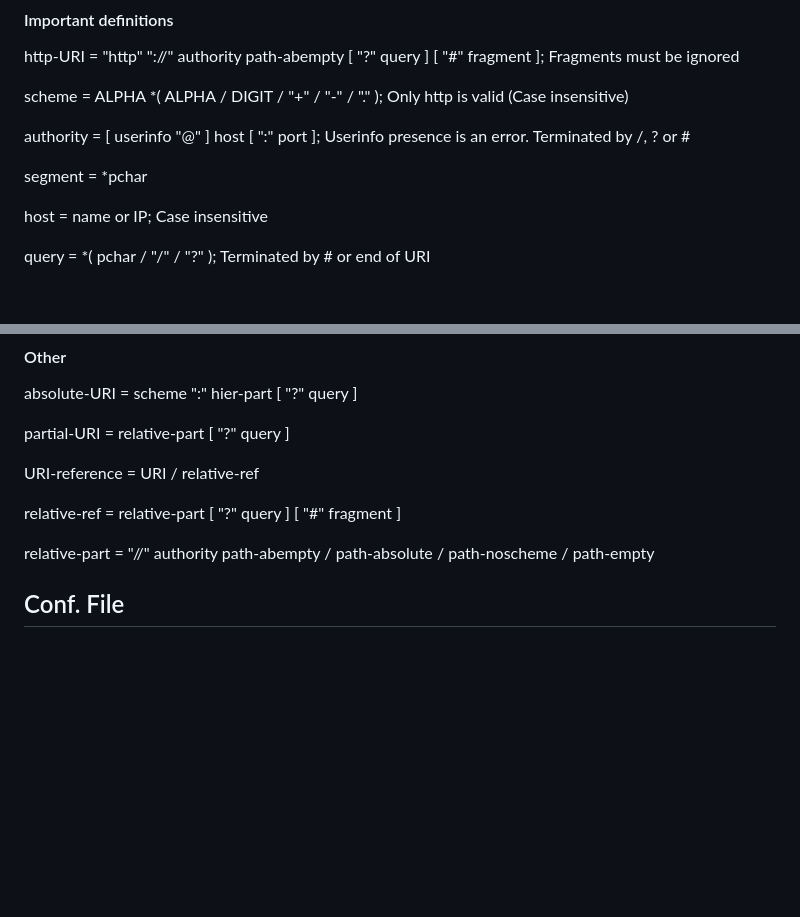
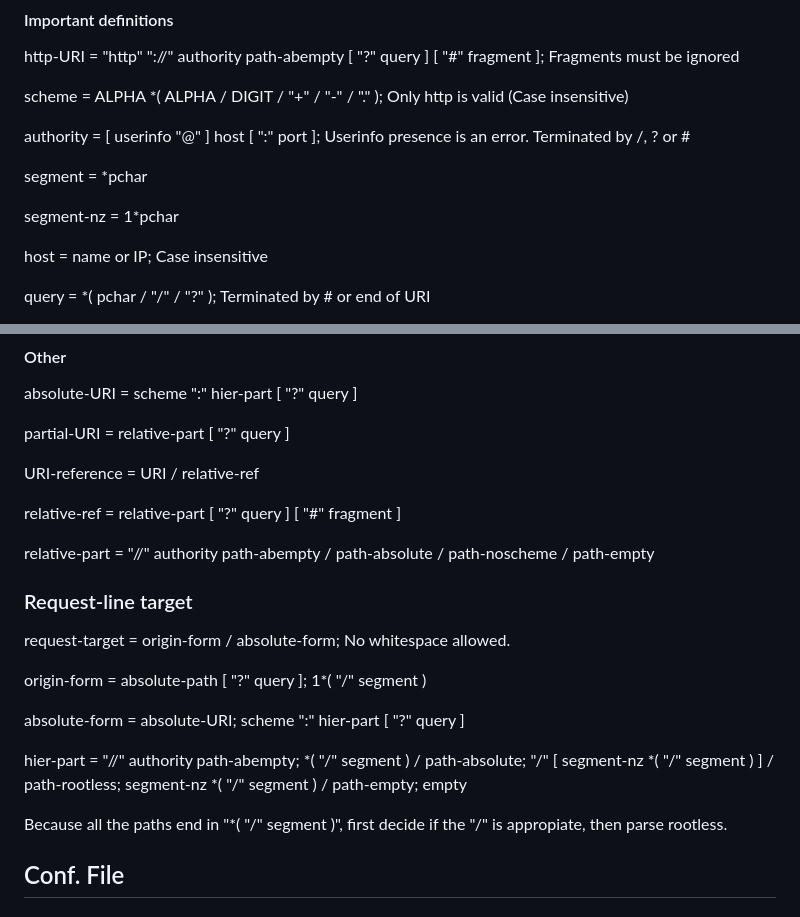
Before and after one commit to Kevin-Seligmann/webserv, a Markdown page: docs/web/PARSING.md, 2 parts joined by grey strips. GitHub-like rendering; blank space fills up the shorter version.

Commit message:
URI doc+

```diff
--- a/docs/web/PARSING.md
+++ b/docs/web/PARSING.md
@@ -94,6 +94,8 @@ authority   = [ userinfo "@" ] host [ ":" port ]; Userinfo presence is an error.
 
 segment       = *pchar
 
+segment-nz    = 1*pchar
+
 host = name or IP; Case insensitive
 
 query       = *( pchar / "/" / "?" ); Terminated by # or end of URI
@@ -115,11 +117,24 @@ URI-reference = URI / relative-ref
 
 relative-ref  = relative-part [ "?" query ] [ "#" fragment ]
 
-relative-part = "//" authority path-abempty
-            / path-absolute
-            / path-noscheme
-            / path-empty
+relative-part = "//" authority path-abempty / path-absolute / path-noscheme / path-empty
 
+
+### Request-line target
+
+request-target = origin-form / absolute-form; No whitespace allowed.
+
+origin-form    = absolute-path [ "?" query ]; 1*( "/" segment )
+
+absolute-form  = absolute-URI; scheme ":" hier-part [ "?" query ]
+
+hier-part = "//" authority path-abempty; *( "/" segment )
+          / path-absolute; "/" [ segment-nz *( "/" segment ) ]
+          / path-rootless; segment-nz *( "/" segment )
+          / path-empty; empty
+
+
+Because all the paths end in "*( "/" segment )", first decide if the "/" is appropiate, then parse rootless.
 
 ## Conf. File
 
```
